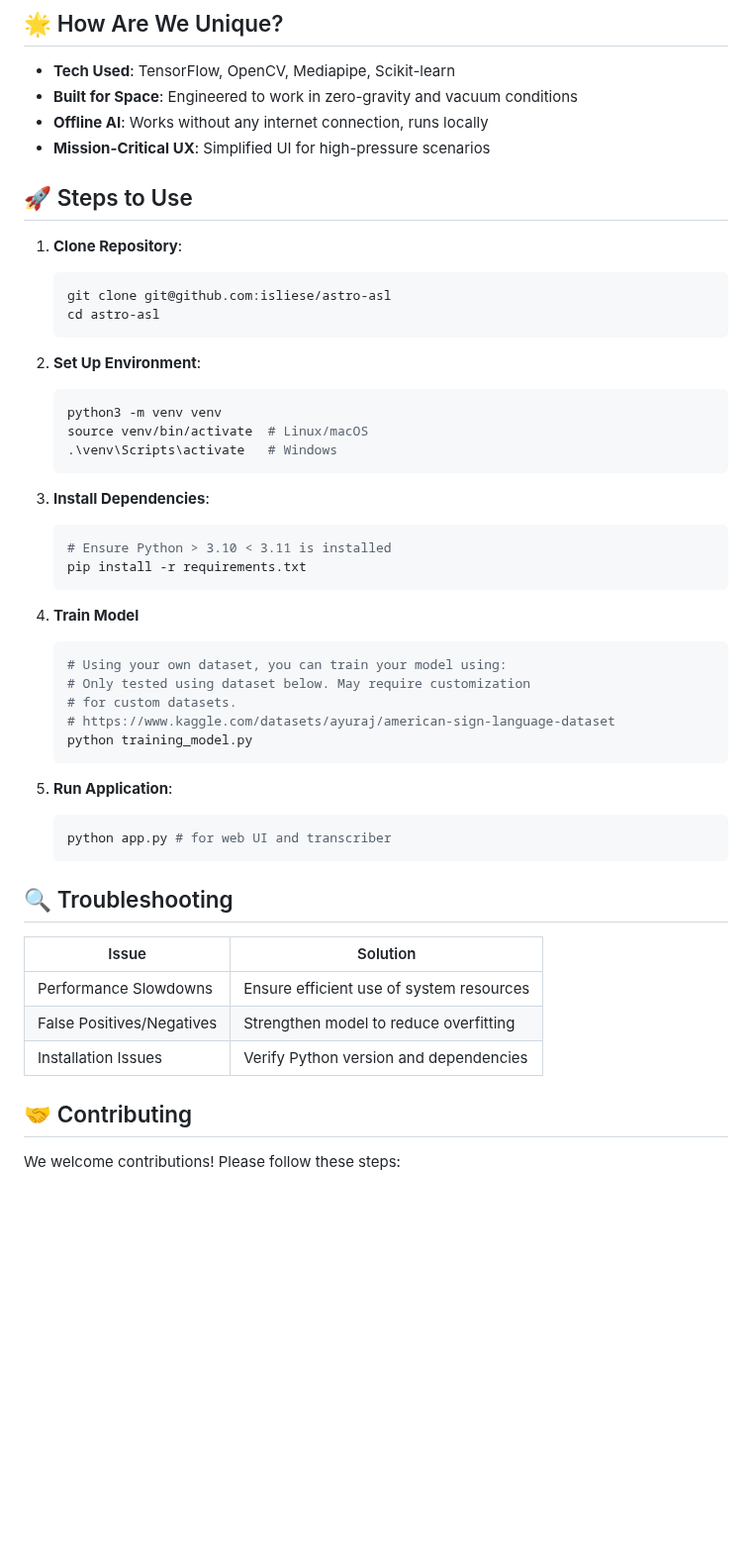
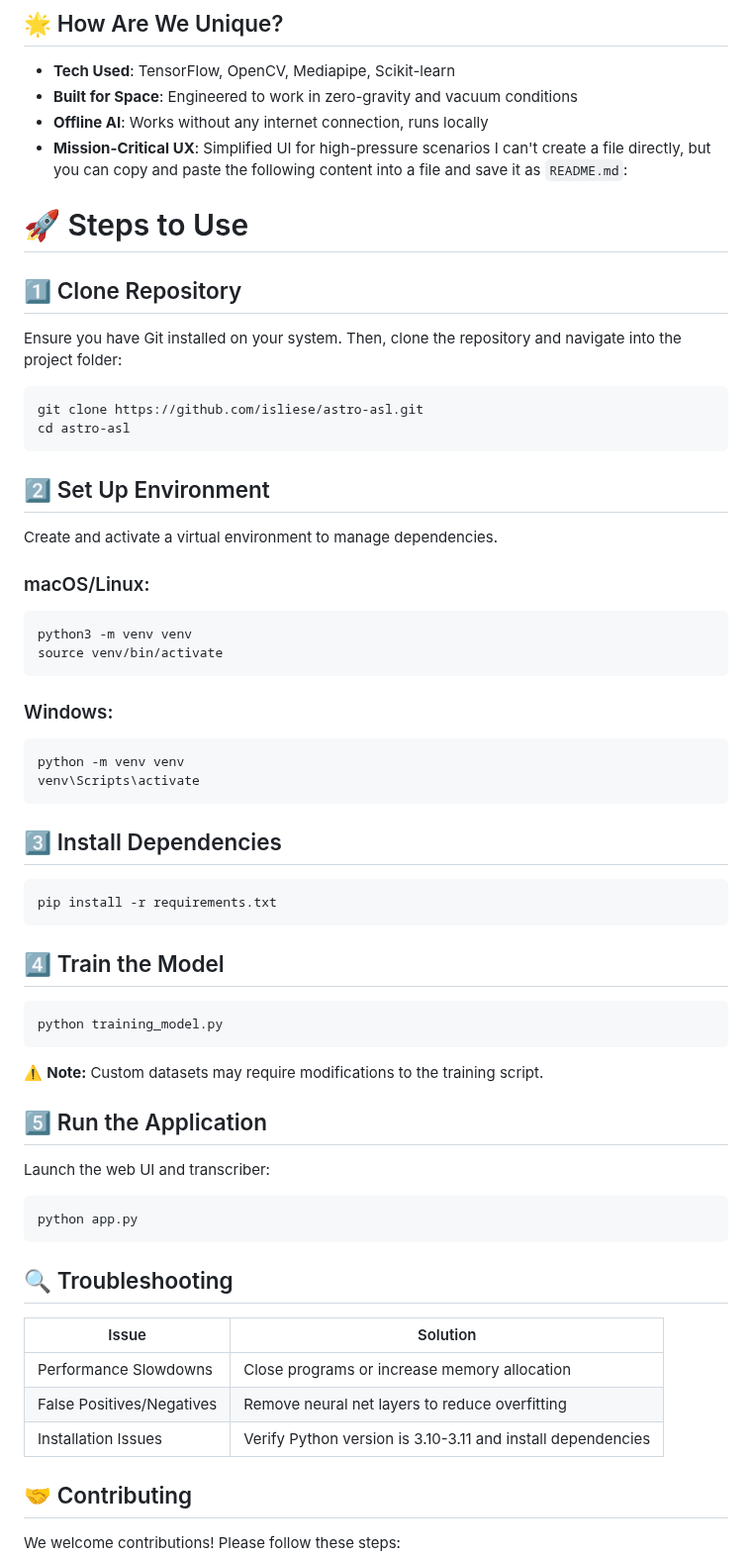
Before and after one commit to isliese/ASTRO-ASL, a Markdown page: README.md, the part around the change. Shown at 99% size. Rendered like a GitHub page; blank space fills up the shorter version.

````diff
--- a/README.md
+++ b/README.md
@@ -50,45 +50,59 @@ Sound doesn’t travel in the vacuum of space, making traditional spoken communi
 - **Built for Space**: Engineered to work in zero-gravity and vacuum conditions
 - **Offline AI**: Works without any internet connection, runs locally
 - **Mission-Critical UX**: Simplified UI for high-pressure scenarios
+I can't create a file directly, but you can copy and paste the following content into a file and save it as `README.md`:
 
-## 🚀 Steps to Use
-1. **Clone Repository**:
-   ```bash
-   git clone git@github.com:isliese/astro-asl
-   cd astro-asl
-   ```
+# 🚀 Steps to Use
 
-2. **Set Up Environment**:
-   ```bash
-   python3 -m venv venv
-   source venv/bin/activate  # Linux/macOS
-   .\venv\Scripts\activate   # Windows
-   ```
+## 1️⃣ Clone Repository
+Ensure you have Git installed on your system. Then, clone the repository and navigate into the project folder:
 
-3. **Install Dependencies**:
-   ```bash
-   # Ensure Python > 3.10 < 3.11 is installed
-   pip install -r requirements.txt
-   ```
-4. **Train Model**
-   ```bash
-   # Using your own dataset, you can train your model using:
-   # Only tested using dataset below. May require customization
-   # for custom datasets.
-   # https://www.kaggle.com/datasets/ayuraj/american-sign-language-dataset
-   python training_model.py
-   ```
-6. **Run Application**:
-   ```bash
-   python app.py # for web UI and transcriber
-   ```
+```bash
+git clone https://github.com/isliese/astro-asl.git
+cd astro-asl
+```
+
+## 2️⃣ Set Up Environment
+Create and activate a virtual environment to manage dependencies.
+
+### macOS/Linux:
+```bash
+python3 -m venv venv
+source venv/bin/activate
+```
+
+### Windows:
+```cmd
+python -m venv venv
+venv\Scripts\activate
+```
+
+## 3️⃣ Install Dependencies
+```bash
+pip install -r requirements.txt
+```
+
+## 4️⃣ Train the Model
+
+```bash
+python training_model.py
+```
+
+⚠️ **Note:** Custom datasets may require modifications to the training script.
+
+## 5️⃣ Run the Application
+Launch the web UI and transcriber:
+
+```bash
+python app.py
+```
 
 ## 🔍 Troubleshooting
 | Issue | Solution |
 |-------|----------|
-| Performance Slowdowns | Ensure efficient use of system resources |
-| False Positives/Negatives | Strengthen model to reduce overfitting |
-| Installation Issues | Verify Python version and dependencies |
+| Performance Slowdowns | Close programs or increase memory allocation |
+| False Positives/Negatives | Remove neural net layers to reduce overfitting |
+| Installation Issues | Verify Python version is 3.10-3.11 and install dependencies |
 
 ## 🤝 Contributing
 We welcome contributions! Please follow these steps:
````
